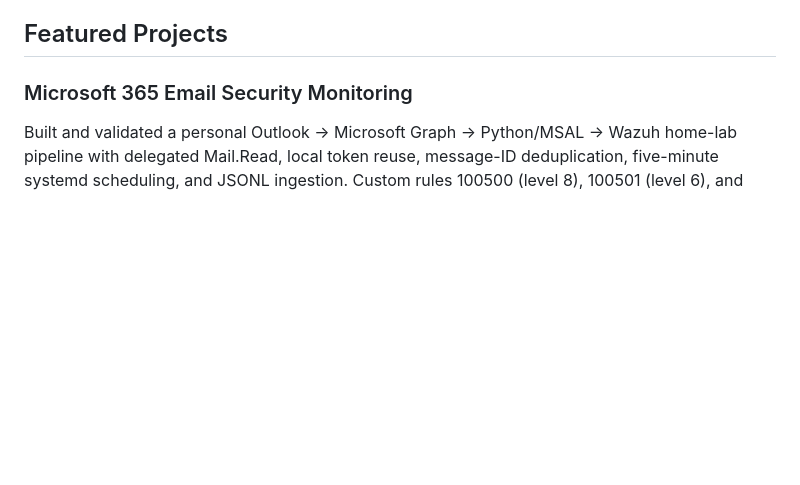
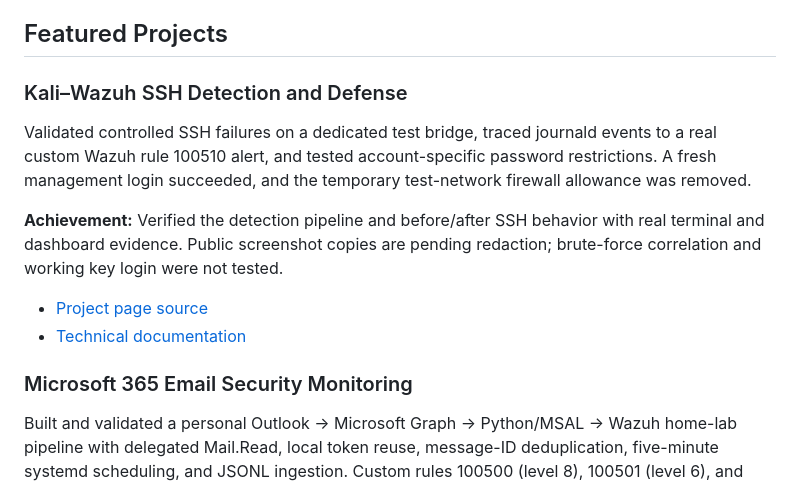
Before and after one commit to shivansh2589/cyberSecurity-portfolio, a Markdown page: README.md, the part around the change. GitHub-like rendering; blank space fills up the shorter version.

Commit message:
Feature verified SSH lab alongside existing projects

```diff
--- a/README.md
+++ b/README.md
@@ -26,6 +26,16 @@ The portfolio includes:
 - Resume and professional experience
 
 ## Featured Projects
+
+### Kali–Wazuh SSH Detection and Defense
+
+Validated controlled SSH failures on a dedicated test bridge, traced journald events to a real custom Wazuh rule 100510 alert, and tested account-specific password restrictions. A fresh management login succeeded, and the temporary test-network firewall allowance was removed.
+
+**Achievement:** Verified the detection pipeline and before/after SSH behavior with real terminal and dashboard evidence. Public screenshot copies are pending redaction; brute-force correlation and working key login were not tested.
+
+- [Project page source](kali-wazuh-ssh-lab.html)
+- [Technical documentation](https://github.com/shivansh2589/cybersecurity-home-lab/tree/kali-wazuh-ssh-lab/Kali-Wazuh-SSH-Lab)
+
 
 ### Microsoft 365 Email Security Monitoring
 
```
